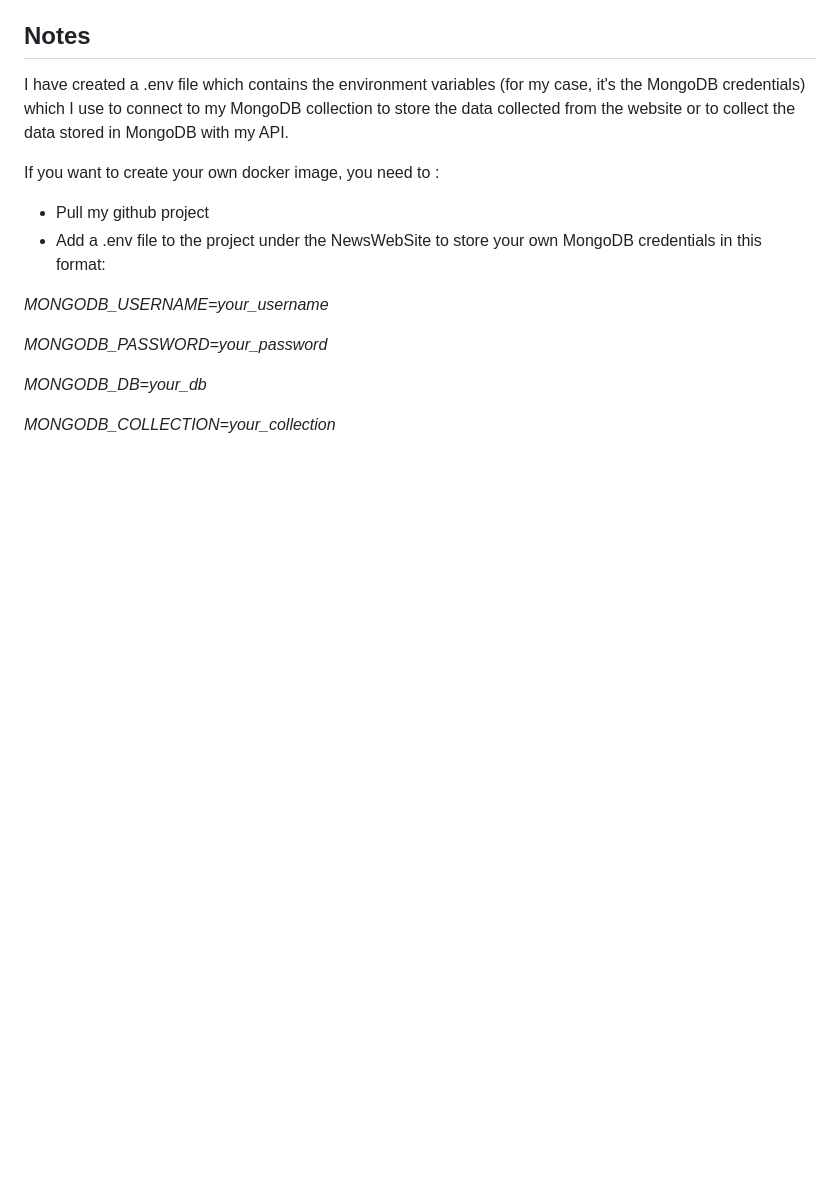
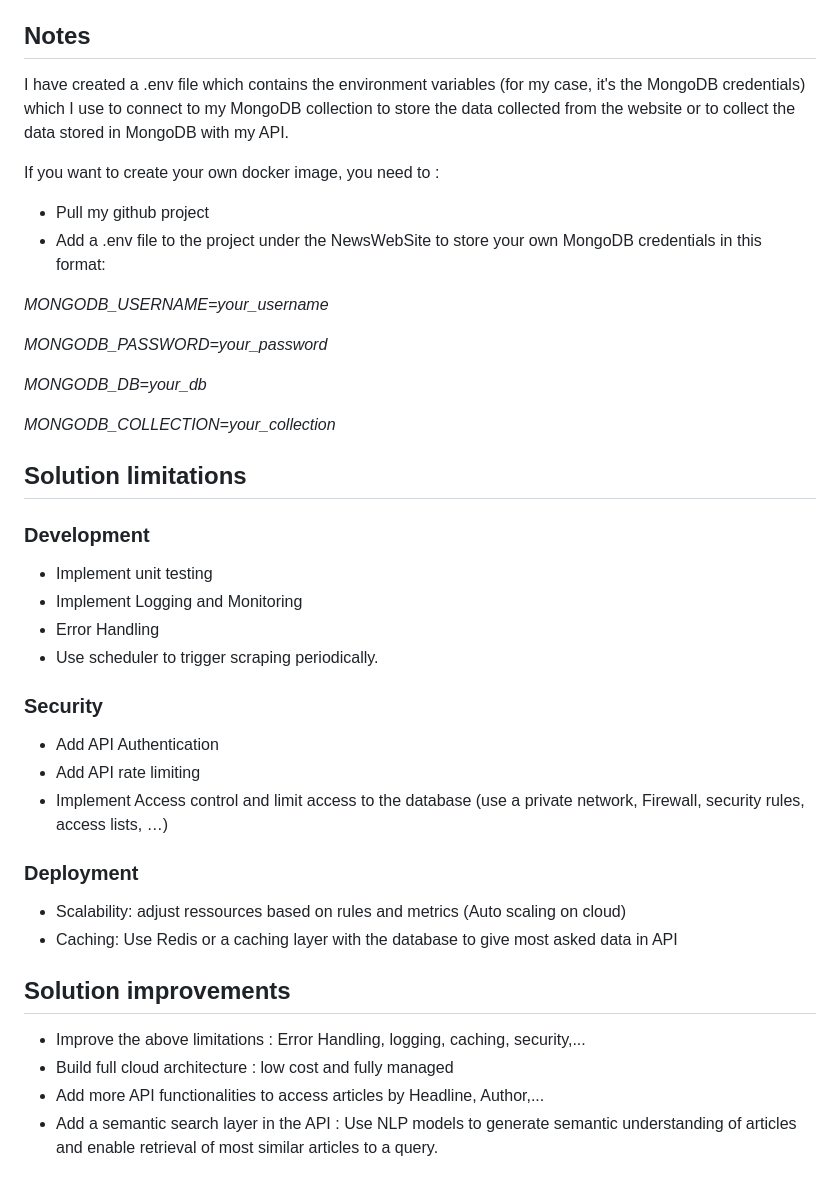
Before and after one commit to Samar-mami/NewsWebSite, a Markdown page: README.md, the part around the change. GitHub-like rendering; blank space fills up the shorter version.

```diff
--- a/README.md
+++ b/README.md
@@ -111,3 +111,29 @@ _MONGODB_PASSWORD=your_password_
 _MONGODB_DB=your_db_
 
 _MONGODB_COLLECTION=your_collection_
+
+
+## Solution limitations
+
+### Development
+- Implement unit testing
+- Implement Logging and Monitoring
+- Error Handling
+- Use scheduler to trigger scraping periodically.
+
+### Security
+- Add API Authentication
+- Add API rate limiting
+- Implement Access control and limit access to the database (use a private network, Firewall, security rules, access lists, …)
+
+### Deployment
+- Scalability: adjust ressources based on rules and metrics (Auto scaling on cloud)
+- Caching: Use Redis or a caching layer with the database to give most asked data in API
+
+
+## Solution improvements
+
+- Improve the above limitations : Error Handling, logging, caching, security,...
+- Build full cloud architecture : low cost and fully managed
+- Add more API functionalities to access articles by Headline, Author,...
+- Add a semantic search layer in the API : Use NLP models to generate semantic understanding of articles and enable retrieval of most similar articles to a query.
```
